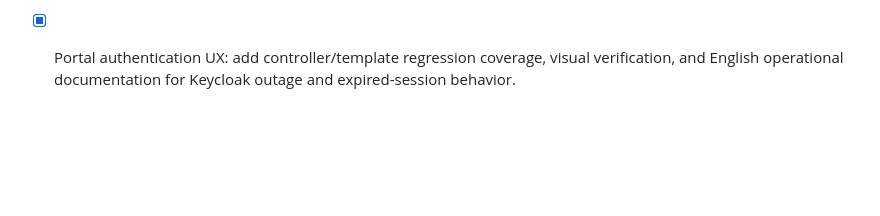
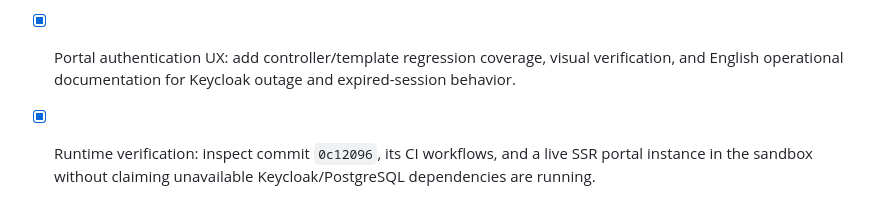
Before and after one commit to xdev-ai/ai-sdlc, a Markdown page: todo.md, the part around the change. Drawn GitHub-style; blank space fills up the shorter version.

Commit message:
docs: record portal runtime verification

```diff
--- a/todo.md
+++ b/todo.md
@@ -185,3 +185,4 @@
 - [x] Release evidence: publish the active-release build/module verification report and capture the verified public SSR portal surface without fabricating authenticated data views.
 - [x] Portal authentication UX: expose a privacy-safe Keycloak connection state in SSR navigation and a graceful, localized session-expiry recovery flow without exposing tokens or identity-provider internals.
 - [x] Portal authentication UX: add controller/template regression coverage, visual verification, and English operational documentation for Keycloak outage and expired-session behavior.
+- [x] Runtime verification: inspect commit `0c12096`, its CI workflows, and a live SSR portal instance in the sandbox without claiming unavailable Keycloak/PostgreSQL dependencies are running.
```
